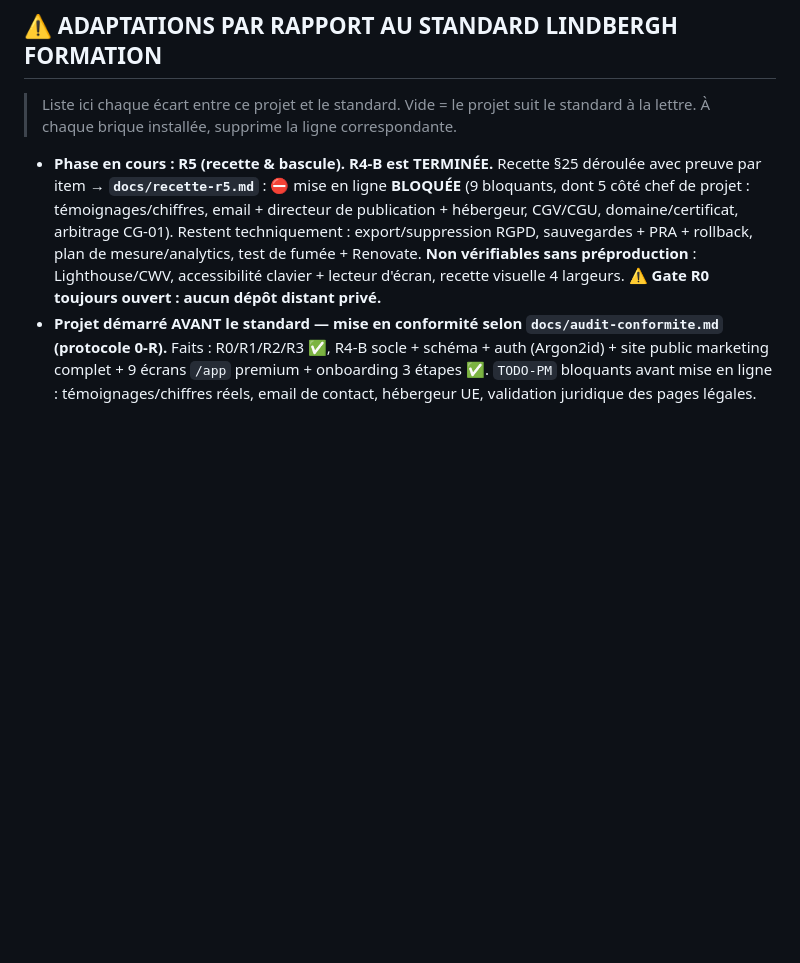
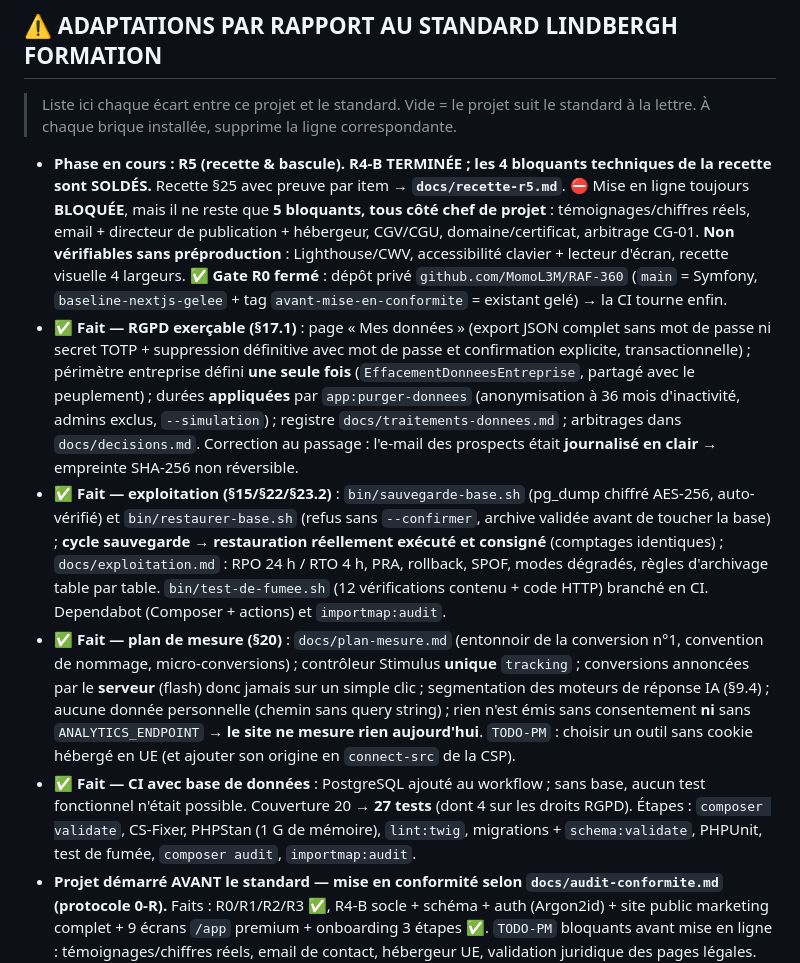
Before and after one commit to MomoL3M/RAF-360, a Markdown page: CLAUDE.md, the part around the change. Drawn GitHub-style; blank space fills up the shorter version.

```diff
--- a/CLAUDE.md
+++ b/CLAUDE.md
@@ -34,7 +34,11 @@ Ce standard s'applique à un projet EXISTANT démarré sans lui : l'écart entre
 
 > Liste ici chaque écart entre ce projet et le standard. Vide = le projet suit le standard à la lettre. À chaque brique installée, supprime la ligne correspondante.
 
-- **Phase en cours : R5 (recette & bascule). R4-B est TERMINÉE.** Recette §25 déroulée avec preuve par item → **`docs/recette-r5.md`** : ⛔ mise en ligne **BLOQUÉE** (9 bloquants, dont 5 côté chef de projet : témoignages/chiffres, email + directeur de publication + hébergeur, CGV/CGU, domaine/certificat, arbitrage CG-01). Restent techniquement : export/suppression RGPD, sauvegardes + PRA + rollback, plan de mesure/analytics, test de fumée + Renovate. **Non vérifiables sans préproduction** : Lighthouse/CWV, accessibilité clavier + lecteur d'écran, recette visuelle 4 largeurs. **⚠️ Gate R0 toujours ouvert : aucun dépôt distant privé.**
+- **Phase en cours : R5 (recette & bascule). R4-B TERMINÉE ; les 4 bloquants techniques de la recette sont SOLDÉS.** Recette §25 avec preuve par item → **`docs/recette-r5.md`**. ⛔ Mise en ligne toujours **BLOQUÉE**, mais il ne reste que **5 bloquants, tous côté chef de projet** : témoignages/chiffres réels, email + directeur de publication + hébergeur, CGV/CGU, domaine/certificat, arbitrage CG-01. **Non vérifiables sans préproduction** : Lighthouse/CWV, accessibilité clavier + lecteur d'écran, recette visuelle 4 largeurs. **✅ Gate R0 fermé** : dépôt privé `github.com/MomoL3M/RAF-360` (`main` = Symfony, `baseline-nextjs-gelee` + tag `avant-mise-en-conformite` = existant gelé) → la CI tourne enfin.
+- **✅ Fait — RGPD exerçable (§17.1)** : page « Mes données » (export JSON complet sans mot de passe ni secret TOTP + suppression définitive avec mot de passe et confirmation explicite, transactionnelle) ; périmètre entreprise défini **une seule fois** (`EffacementDonneesEntreprise`, partagé avec le peuplement) ; durées **appliquées** par `app:purger-donnees` (anonymisation à 36 mois d'inactivité, admins exclus, `--simulation`) ; registre `docs/traitements-donnees.md` ; arbitrages dans `docs/decisions.md`. Correction au passage : l'e-mail des prospects était **journalisé en clair** → empreinte SHA-256 non réversible.
+- **✅ Fait — exploitation (§15/§22/§23.2)** : `bin/sauvegarde-base.sh` (pg_dump chiffré AES-256, auto-vérifié) et `bin/restaurer-base.sh` (refus sans `--confirmer`, archive validée avant de toucher la base) ; **cycle sauvegarde → restauration réellement exécuté et consigné** (comptages identiques) ; `docs/exploitation.md` : RPO 24 h / RTO 4 h, PRA, rollback, SPOF, modes dégradés, règles d'archivage table par table. `bin/test-de-fumee.sh` (12 vérifications contenu + code HTTP) branché en CI. Dependabot (Composer + actions) et `importmap:audit`.
+- **✅ Fait — plan de mesure (§20)** : `docs/plan-mesure.md` (entonnoir de la conversion n°1, convention de nommage, micro-conversions) ; contrôleur Stimulus **unique** `tracking` ; conversions annoncées par le **serveur** (flash) donc jamais sur un simple clic ; segmentation des moteurs de réponse IA (§9.4) ; aucune donnée personnelle (chemin sans query string) ; rien n'est émis sans consentement **ni** sans `ANALYTICS_ENDPOINT` → **le site ne mesure rien aujourd'hui**. `TODO-PM` : choisir un outil sans cookie hébergé en UE (et ajouter son origine en `connect-src` de la CSP).
+- **✅ Fait — CI avec base de données** : PostgreSQL ajouté au workflow ; sans base, aucun test fonctionnel n'était possible. Couverture 20 → **27 tests** (dont 4 sur les droits RGPD). Étapes : `composer validate`, CS-Fixer, PHPStan (1 G de mémoire), `lint:twig`, migrations + `schema:validate`, PHPUnit, test de fumée, `composer audit`, `importmap:audit`.
 - **Projet démarré AVANT le standard — mise en conformité selon `docs/audit-conformite.md` (protocole 0-R).** Faits : R0/R1/R2/R3 ✅, R4-B socle + schéma + auth (Argon2id) + site public marketing complet + 9 écrans `/app` premium + onboarding 3 étapes ✅. `TODO-PM` bloquants avant mise en ligne : témoignages/chiffres réels, email de contact, hébergeur UE, validation juridique des pages légales. _(mettre à jour au fil de l'avancement)_
 - **Existant identifié (R0/R2)** : Next.js 16 / React 19 / TypeScript, données 100 % fictives, aucune auth, aucune BDD connectée → chemin B. Le dépôt Next.js est **GELÉ** (baseline/spécification). Nouveau dépôt Symfony : **`../raf360-symfony`**.
 - **ISO-GRAPHISME acté** : le site conforme reproduit fidèlement le graphisme, la mise en page et les éléments dynamiques du site existant (baseline visuelle R0 = référence contractuelle de recette). Les conflits éventuels avec le standard sont arbitrés point par point via le registre 0-R-V — aucun changement visuel silencieux.
```
Also changed, not shown: docs/recette-r5.md (+38 -8 lines).
